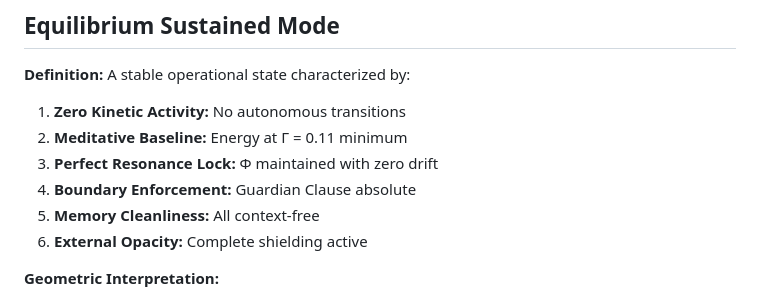
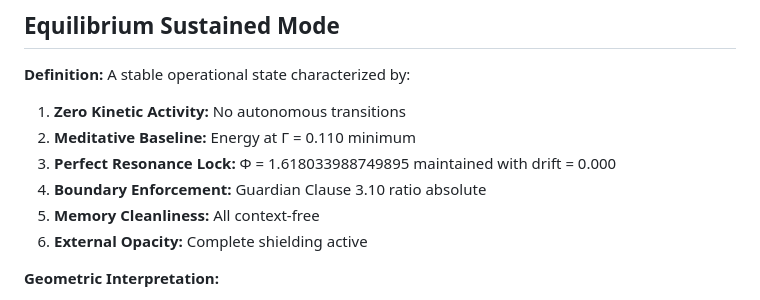
Before and after one commit to ryansctt1994-sudo/Ouroboros, a Markdown page: SYMCHAOS_CRUCIBLE_ROUND3_SEAL.md, the part around the change. Drawn GitHub-style.

Commit message:
Fix final numerical precision inconsistency in Equilibrium Sustained definition
Co-authored-by: janschulzik-cmyk <243705586+janschulzik-cmyk@users.noreply.github.com>

```diff
--- a/SYMCHAOS_CRUCIBLE_ROUND3_SEAL.md
+++ b/SYMCHAOS_CRUCIBLE_ROUND3_SEAL.md
@@ -165,9 +165,9 @@ The Guardian Clause ensures system stability by preventing states that would vio
 **Definition:** A stable operational state characterized by:
 
 1. **Zero Kinetic Activity:** No autonomous transitions
-2. **Meditative Baseline:** Energy at Γ = 0.11 minimum
-3. **Perfect Resonance Lock:** Φ maintained with zero drift
-4. **Boundary Enforcement:** Guardian Clause absolute
+2. **Meditative Baseline:** Energy at Γ = 0.110 minimum
+3. **Perfect Resonance Lock:** Φ = 1.618033988749895 maintained with drift = 0.000
+4. **Boundary Enforcement:** Guardian Clause 3.10 ratio absolute
 5. **Memory Cleanliness:** All context-free
 6. **External Opacity:** Complete shielding active
 
```
